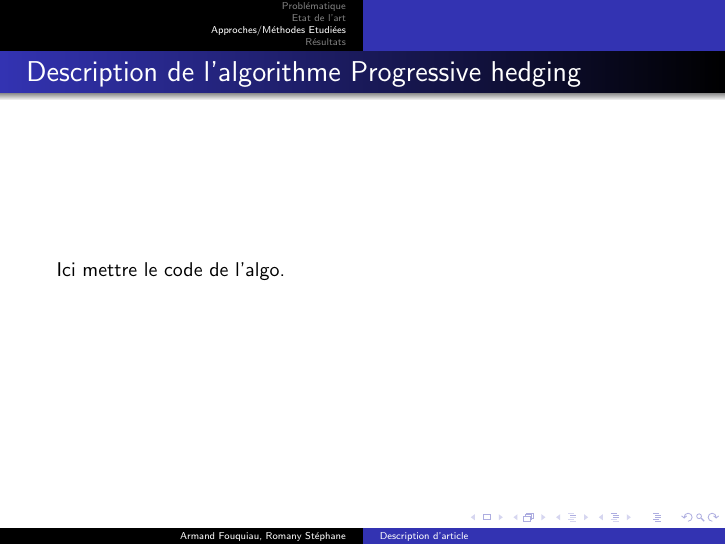
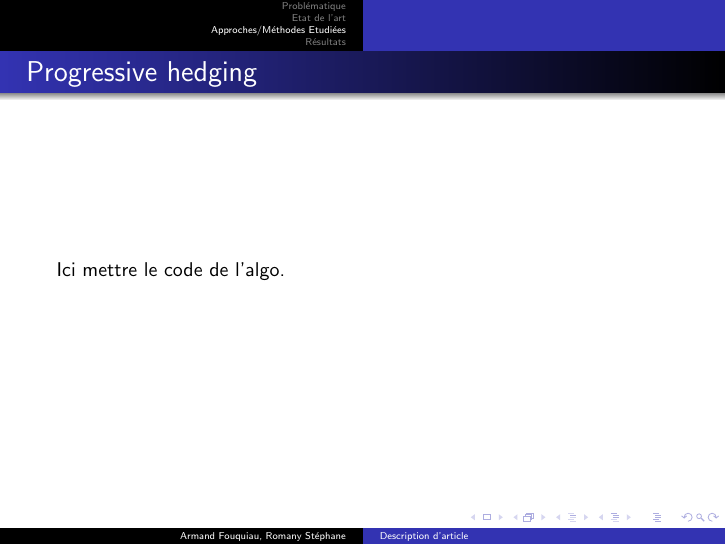
Before and after one commit to armandfou/Stochastique, LaTeX slides (soutenance/pha.tex): page 15 of 20. Compiled offline with pdfLaTeX.

```diff
--- a/soutenance/pha.tex
+++ b/soutenance/pha.tex
@@ -125,7 +125,7 @@
     \end{frame}
 
     \begin{frame}
-        \frametitle{Description de l'algorithme Progressive hedging}
+        \frametitle{Progressive hedging}
          Ici mettre le code de l'algo.
 
             %\begin{algo1}
```
Also changed, not shown: soutenance/pha.pdf.
